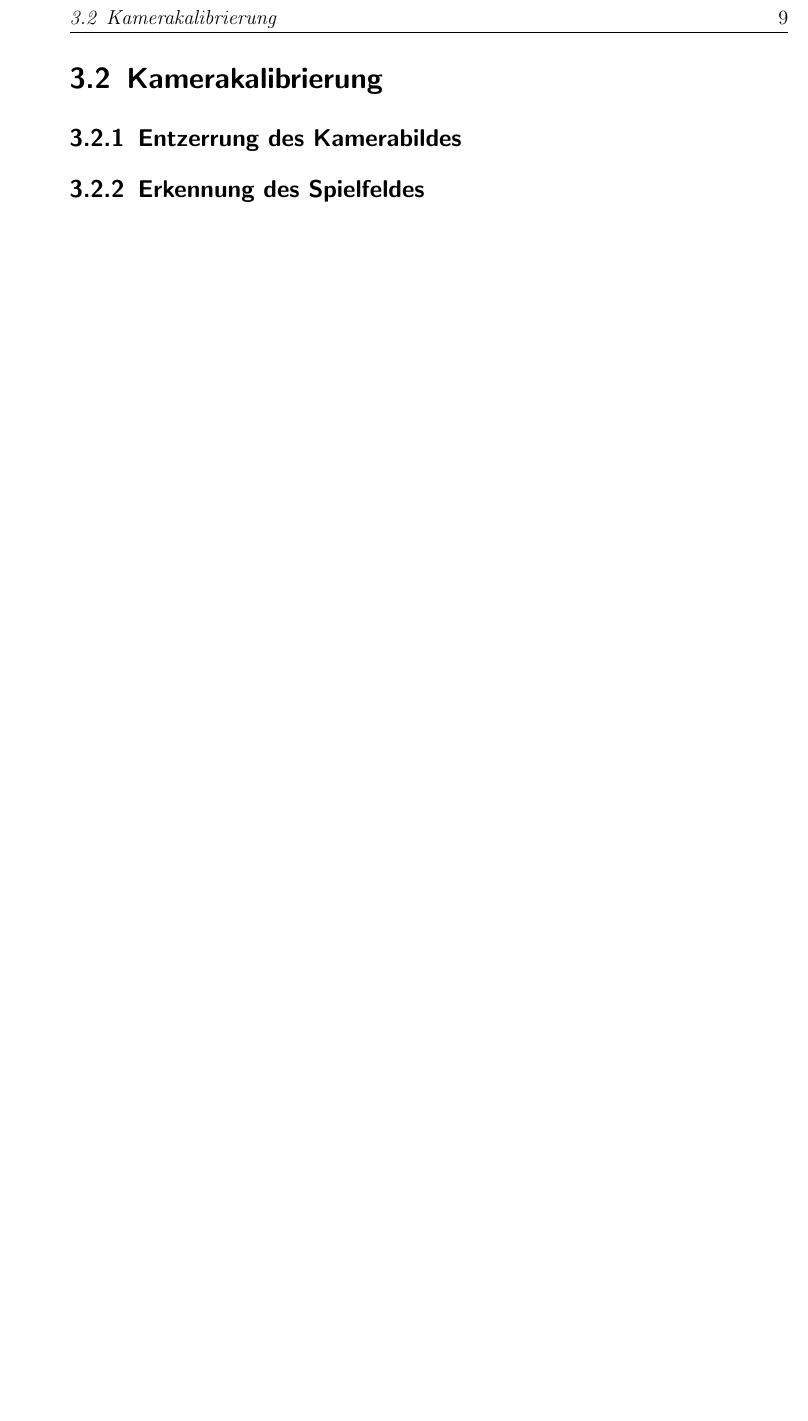
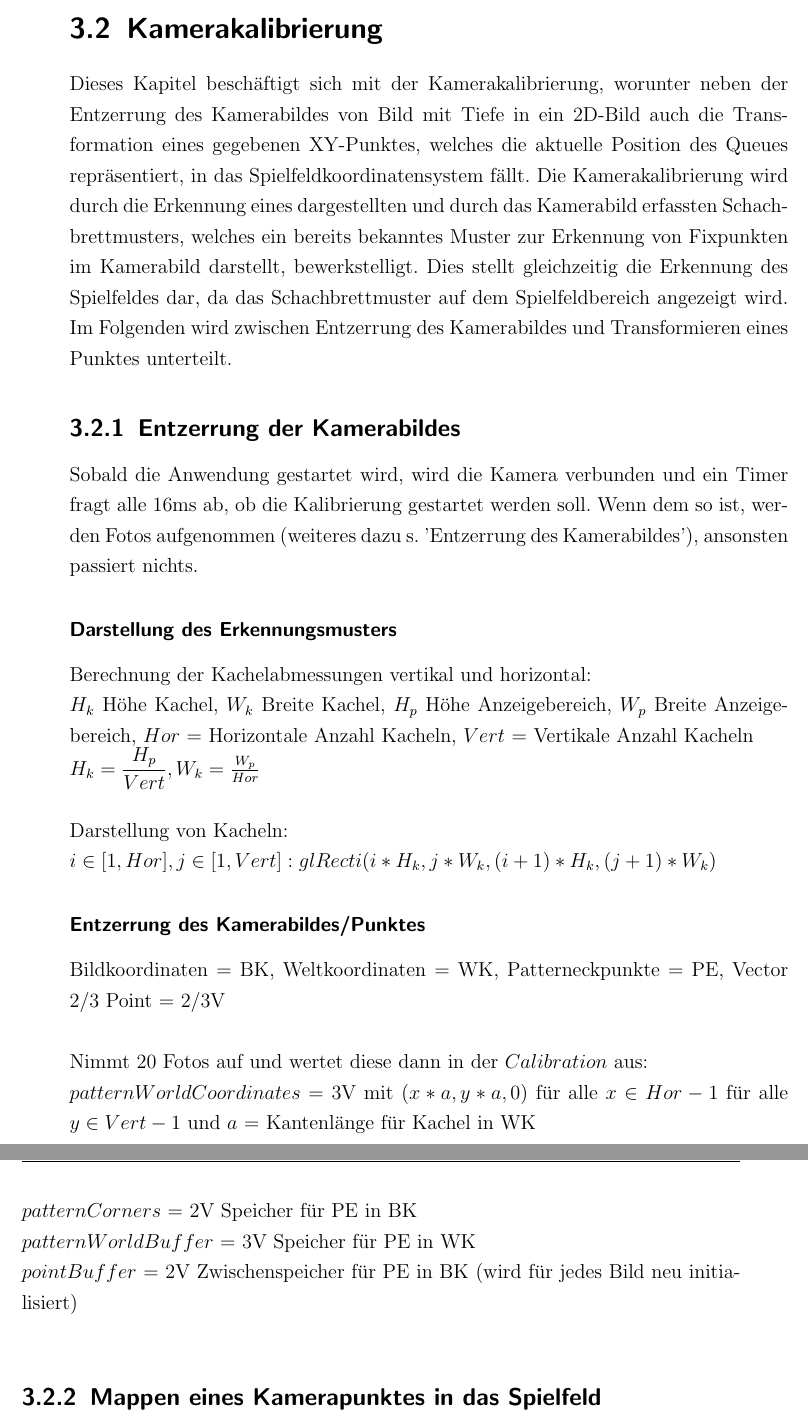
Before and after one commit to Peasman/AR_Billiard, a LaTeX book (LS7_Abschlussarbeit_de/LS7-Abschlussarbeit.tex, which reads LS7_Abschlussarbeit_de/kapitel/kamerakalibrierung.tex): part of page 13 of 23 before the commit and two parts of pages 13 and 14 of 23 after it, the two joined at a grey line, cut so that both start at the same text, the shorter picture padded with empty space. Compiled offline with pdfLaTeX.

Commit message:
doc: kameracalib start

```diff
--- a/LS7_Abschlussarbeit_de/kapitel/kamerakalibrierung.tex
+++ b/LS7_Abschlussarbeit_de/kapitel/kamerakalibrierung.tex
@@ -1,5 +1,31 @@
 \section{Kamerakalibrierung}
 
-\subsection{Entzerrung des Kamerabildes}
+Dieses Kapitel beschäftigt sich mit der Kamerakalibrierung, worunter neben der Entzerrung des Kamerabildes von Bild mit Tiefe in ein 2D-Bild auch die Transformation eines gegebenen XY-Punktes, welches die aktuelle Position des Queues repräsentiert, in das Spielfeldkoordinatensystem fällt.
+Die Kamerakalibrierung wird durch die Erkennung eines dargestellten und durch das Kamerabild erfassten Schachbrettmusters, welches ein bereits bekanntes Muster zur Erkennung von Fixpunkten im Kamerabild darstellt, bewerkstelligt. Dies stellt gleichzeitig die Erkennung des Spielfeldes dar, da das Schachbrettmuster auf dem Spielfeldbereich angezeigt wird. Im Folgenden wird zwischen Entzerrung des Kamerabildes und Transformieren eines Punktes unterteilt.
 
-\subsection{Erkennung des Spielfeldes}
+\subsection{Entzerrung der Kamerabildes}
+
+Sobald die Anwendung gestartet wird, wird die Kamera verbunden und ein Timer fragt alle 16ms ab, ob die Kalibrierung gestartet werden soll. Wenn dem so ist, werden Fotos aufgenommen (weiteres dazu s. 'Entzerrung des Kamerabildes'), ansonsten passiert nichts.
+
+\subsubsection{Darstellung des Erkennungsmusters}
+
+%createChessboard in GLScene.cpp
+Berechnung der Kachelabmessungen vertikal und horizontal:\\
+$H_{k}$ Höhe Kachel, $W_{k}$ Breite Kachel, $H_{p}$ Höhe Anzeigebereich, $W_{p}$ Breite Anzeigebereich, $Hor$ = Horizontale Anzahl Kacheln, $Vert$ = Vertikale Anzahl Kacheln\\
+$H_{k} = \dfrac{H_{p}}{Vert}, W_{k} = \frac{W_{p}}{Hor}$\\
+
+Darstellung von Kacheln:\\
+$i \in [1,Hor], j \in [1,Vert] : glRecti( i*H_{k}, j*W_{k}, (i+1)*H_{k}, (j+1)*W_{k} )$
+
+\subsubsection{Entzerrung des Kamerabildes/Punktes}
+Bildkoordinaten = BK, Weltkoordinaten = WK, Patterneckpunkte = PE, Vector 2/3 Point = 2/3V\\
+
+
+Nimmt 20 Fotos auf und wertet diese dann in der $Calibration$ aus:\\
+$patternWorldCoordinates$ = 3V mit $(x*a,y*a,0)$ für alle $x \in Hor-1$ für alle $y \in Vert-1$ und $a$ = Kantenlänge für Kachel in WK\\
+$patternCorners$ = 2V Speicher für PE in BK\\
+$patternWorldBuffer$ = 3V Speicher für PE in WK\\
+$pointBuffer$ = 2V Zwischenspeicher für PE in BK (wird für jedes Bild neu initialisiert)\\
+
+
+\subsection{Mappen eines Kamerapunktes in das Spielfeld}
```
